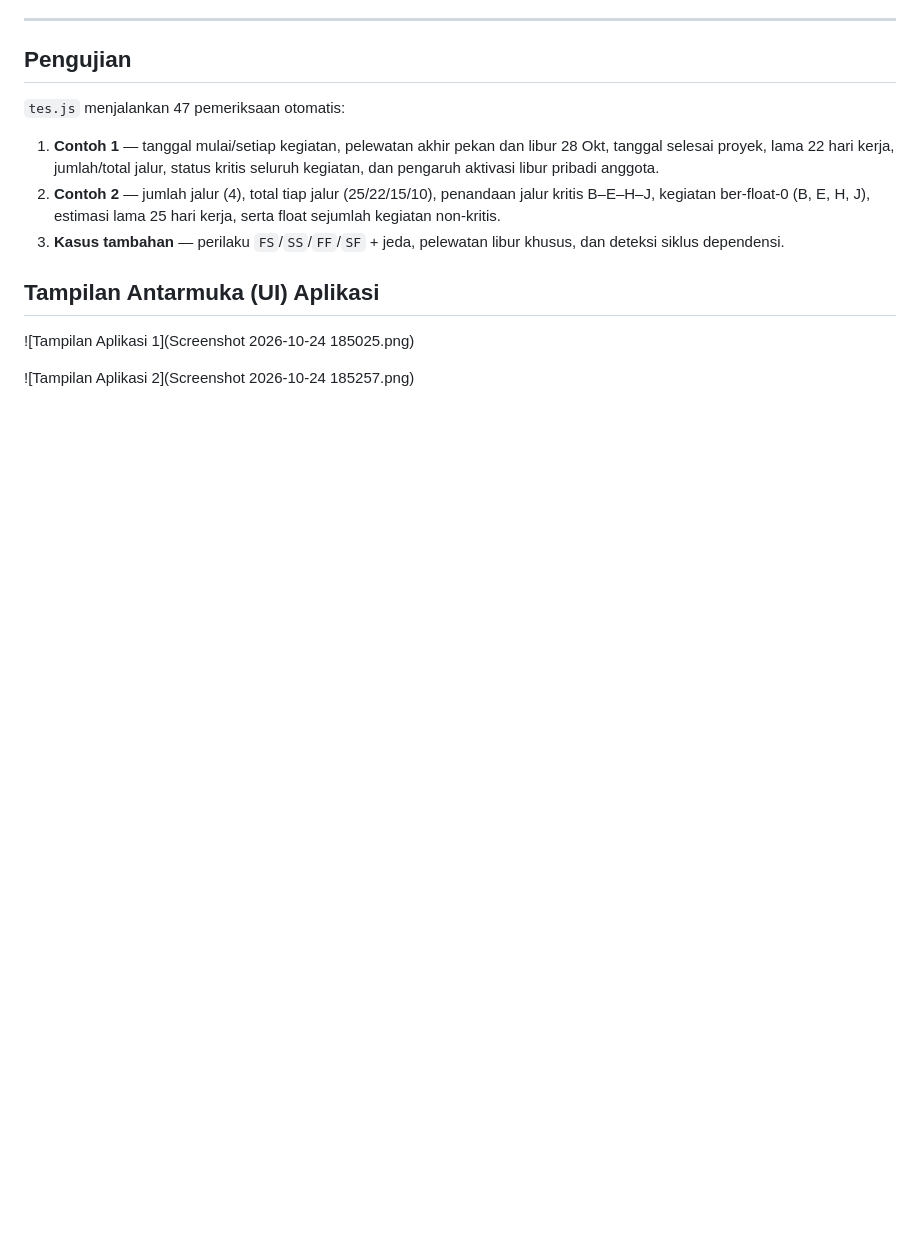
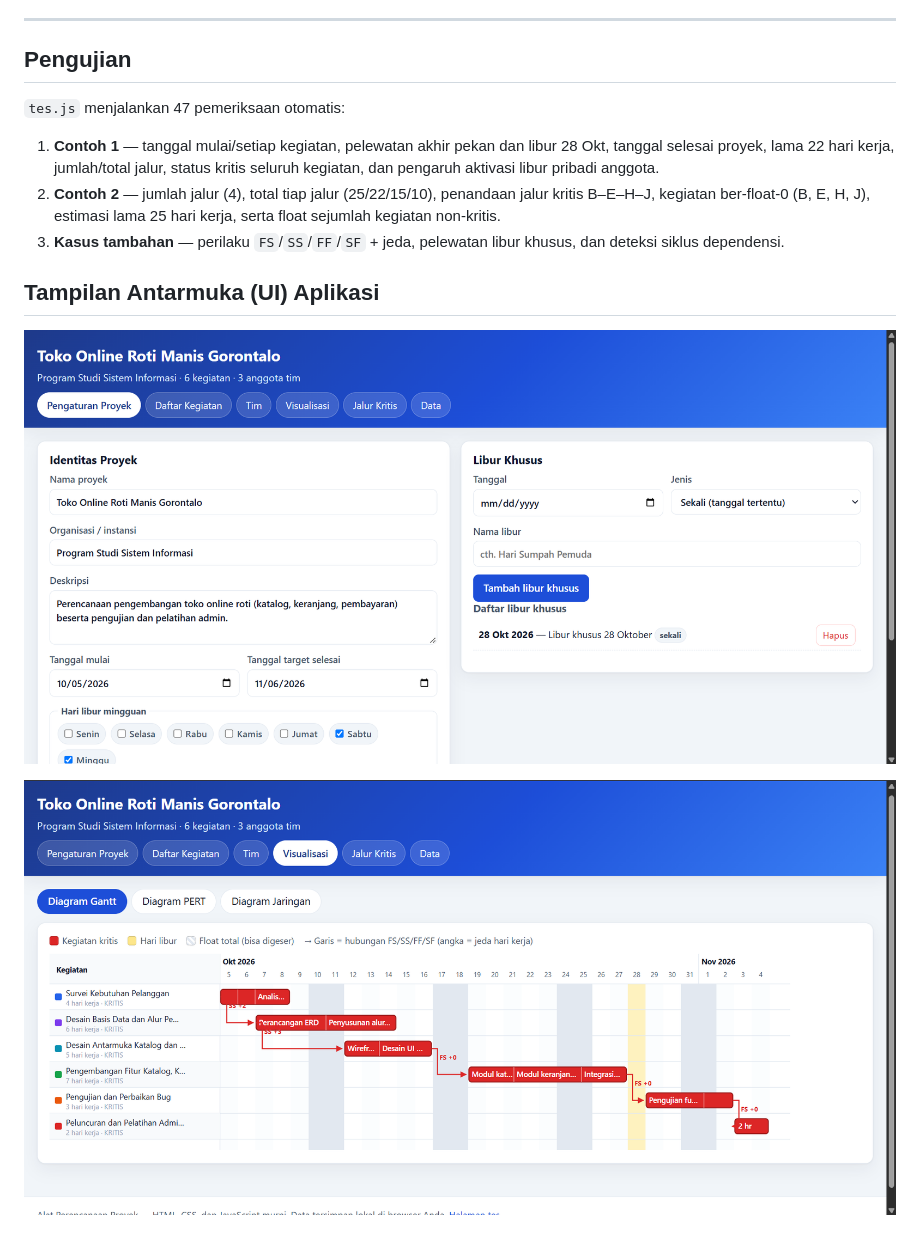
Before and after one commit to LeeminL/perenanaan-Projek, a Markdown page: README.md, the part around the change. Drawn GitHub-style; blank space fills up the shorter version.

```diff
--- a/README.md
+++ b/README.md
@@ -150,6 +150,6 @@ A–D–H–J = 22, C–G–I–J = 15, B–F–J = 10. Estimasi lama proyek = *
    dan deteksi siklus dependensi.
 
 ## Tampilan Antarmuka (UI) Aplikasi
-![Tampilan Aplikasi 1](Screenshot 2026-10-24 185025.png)
+![Tampilan Aplikasi 1](gambar1.png)
 
-![Tampilan Aplikasi 2](Screenshot 2026-10-24 185257.png)
+![Tampilan Aplikasi 2](gambar2.png)
```
